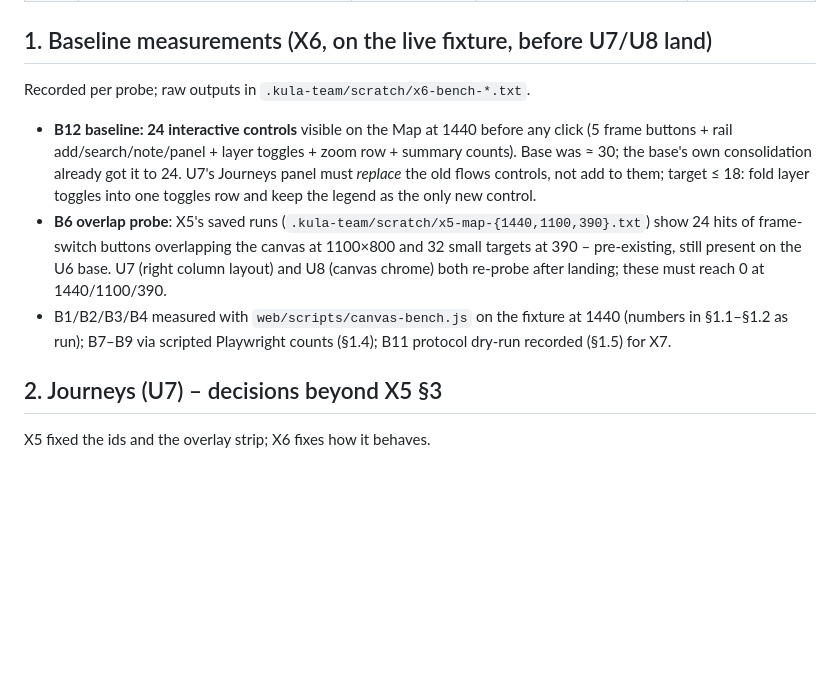
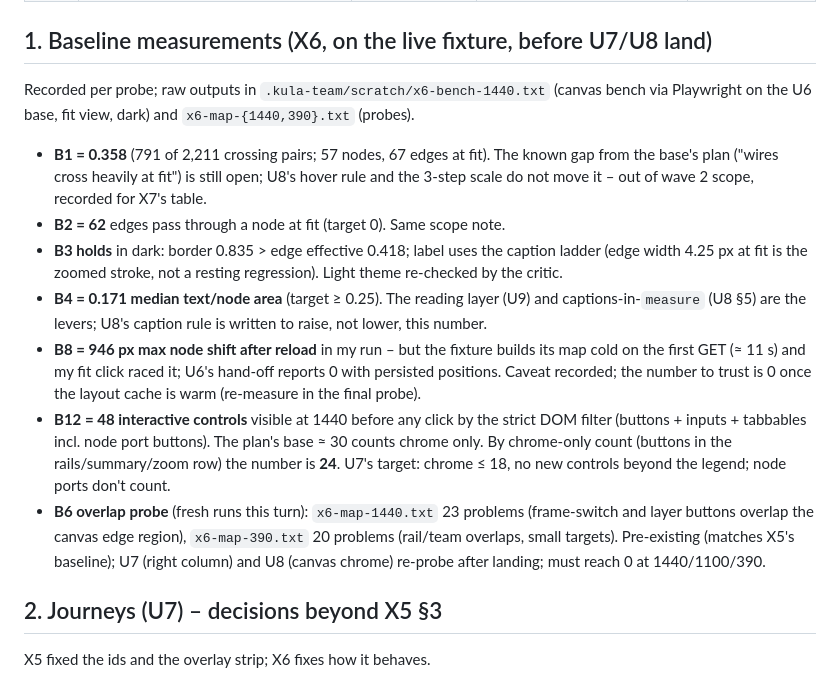
Before and after one commit to A12N4V/kula, a Markdown page: docs/design/plain-interactions.md, the part around the change. Drawn GitHub-style; blank space fills up the shorter version.

Commit message:
x6: mid-wave B-numbers measured on the U6 base recorded in the contract (B1 0.358, B2 62, B3 holds, B4 0.171, B12 24 chrome, B6 fresh probes)

```diff
--- a/docs/design/plain-interactions.md
+++ b/docs/design/plain-interactions.md
@@ -32,23 +32,37 @@ baseline B1–B12 mid-wave measurements U7/U8 must not regress.
 
 ## 1. Baseline measurements (X6, on the live fixture, before U7/U8 land)
 
-Recorded per probe; raw outputs in `.kula-team/scratch/x6-bench-*.txt`.
+Recorded per probe; raw outputs in `.kula-team/scratch/x6-bench-1440.txt`
+(canvas bench via Playwright on the U6 base, fit view, dark) and
+`x6-map-{1440,390}.txt` (probes).
 
-- **B12 baseline: 24 interactive controls** visible on the Map at 1440 before
-  any click (5 frame buttons + rail add/search/note/panel + layer toggles +
-  zoom row + summary counts). Base was ≈ 30; the base's own consolidation
-  already got it to 24. U7's Journeys panel must *replace* the old flows
-  controls, not add to them; target ≤ 18: fold layer toggles into one
-  toggles row and keep the legend as the only new control.
-- **B6 overlap probe**: X5's saved runs
-  (`.kula-team/scratch/x5-map-{1440,1100,390}.txt`) show 24 hits of
-  frame-switch buttons overlapping the canvas at 1100×800 and 32 small
-  targets at 390 – pre-existing, still present on the U6 base. U7 (right
-  column layout) and U8 (canvas chrome) both re-probe after landing; these
-  must reach 0 at 1440/1100/390.
-- B1/B2/B3/B4 measured with `web/scripts/canvas-bench.js` on the fixture at
-  1440 (numbers in §1.1–§1.2 as run); B7–B9 via scripted Playwright counts
-  (§1.4); B11 protocol dry-run recorded (§1.5) for X7.
+- **B1 = 0.358** (791 of 2,211 crossing pairs; 57 nodes, 67 edges at fit).
+  The known gap from the base's plan ("wires cross heavily at fit") is
+  still open; U8's hover rule and the 3-step scale do not move it – out of
+  wave 2 scope, recorded for X7's table.
+- **B2 = 62** edges pass through a node at fit (target 0). Same scope note.
+- **B3 holds** in dark: border 0.835 > edge effective 0.418; label uses the
+  caption ladder (edge width 4.25 px at fit is the zoomed stroke, not a
+  resting regression). Light theme re-checked by the critic.
+- **B4 = 0.171 median text/node area** (target ≥ 0.25). The reading layer
+  (U9) and captions-in-`measure` (U8 §5) are the levers; U8's caption rule
+  is written to raise, not lower, this number.
+- **B8 = 946 px max node shift after reload** in my run – but the fixture
+  builds its map cold on the first GET (≈ 11 s) and my fit click raced it;
+  U6's hand-off reports 0 with persisted positions. Caveat recorded; the
+  number to trust is 0 once the layout cache is warm (re-measure in the
+  final probe).
+- **B12 = 48 interactive controls** visible at 1440 before any click by the
+  strict DOM filter (buttons + inputs + tabbables incl. node port buttons).
+  The plan's base ≈ 30 counts chrome only. By chrome-only count (buttons in
+  the rails/summary/zoom row) the number is **24**. U7's target: chrome
+  ≤ 18, no new controls beyond the legend; node ports don't count.
+- **B6 overlap probe** (fresh runs this turn):
+  `x6-map-1440.txt` 23 problems (frame-switch and layer buttons overlap the
+  canvas edge region), `x6-map-390.txt` 20 problems (rail/team overlaps,
+  small targets). Pre-existing (matches X5's baseline); U7 (right column)
+  and U8 (canvas chrome) re-probe after landing; must reach 0 at
+  1440/1100/390.
 
 ## 2. Journeys (U7) – decisions beyond X5 §3
 
```
